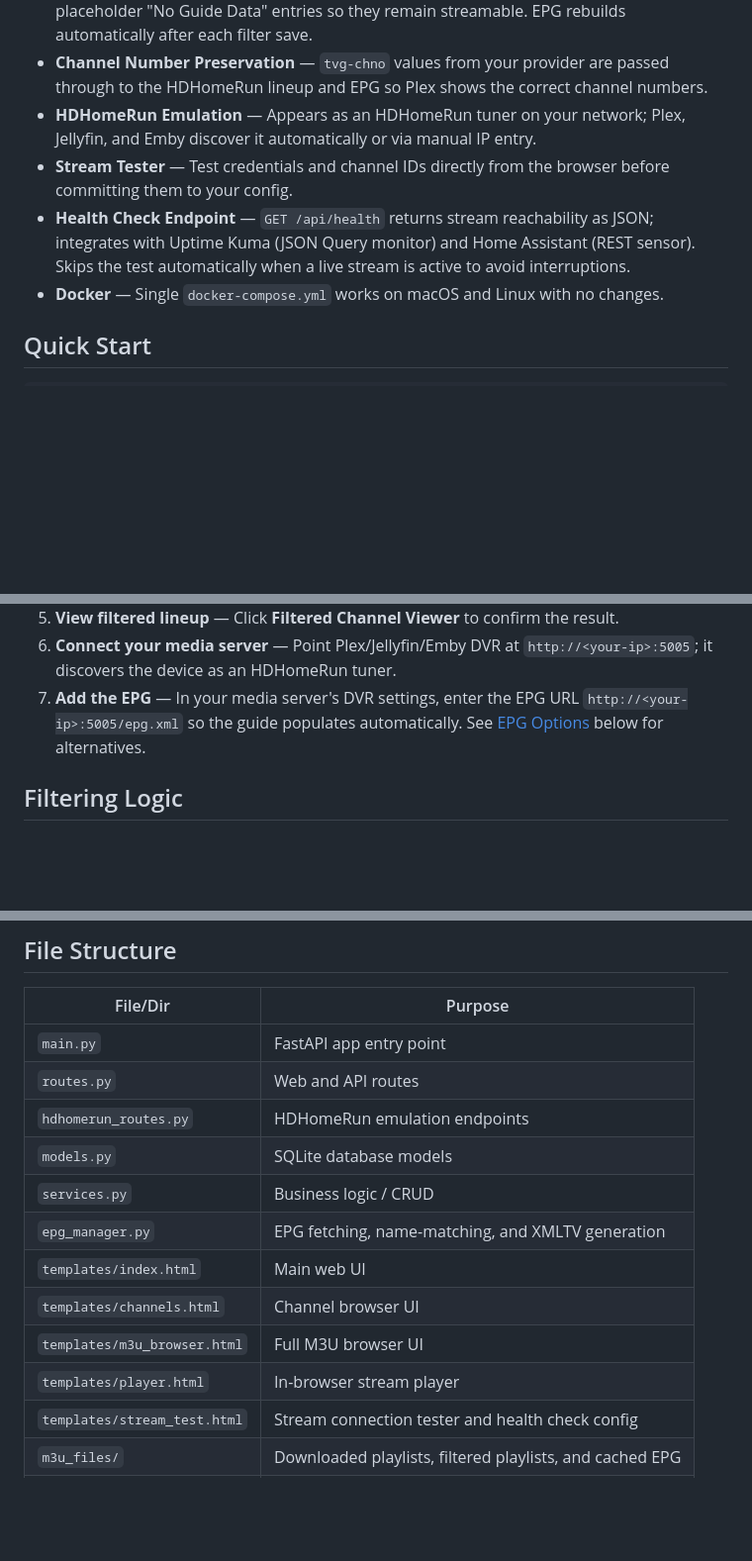
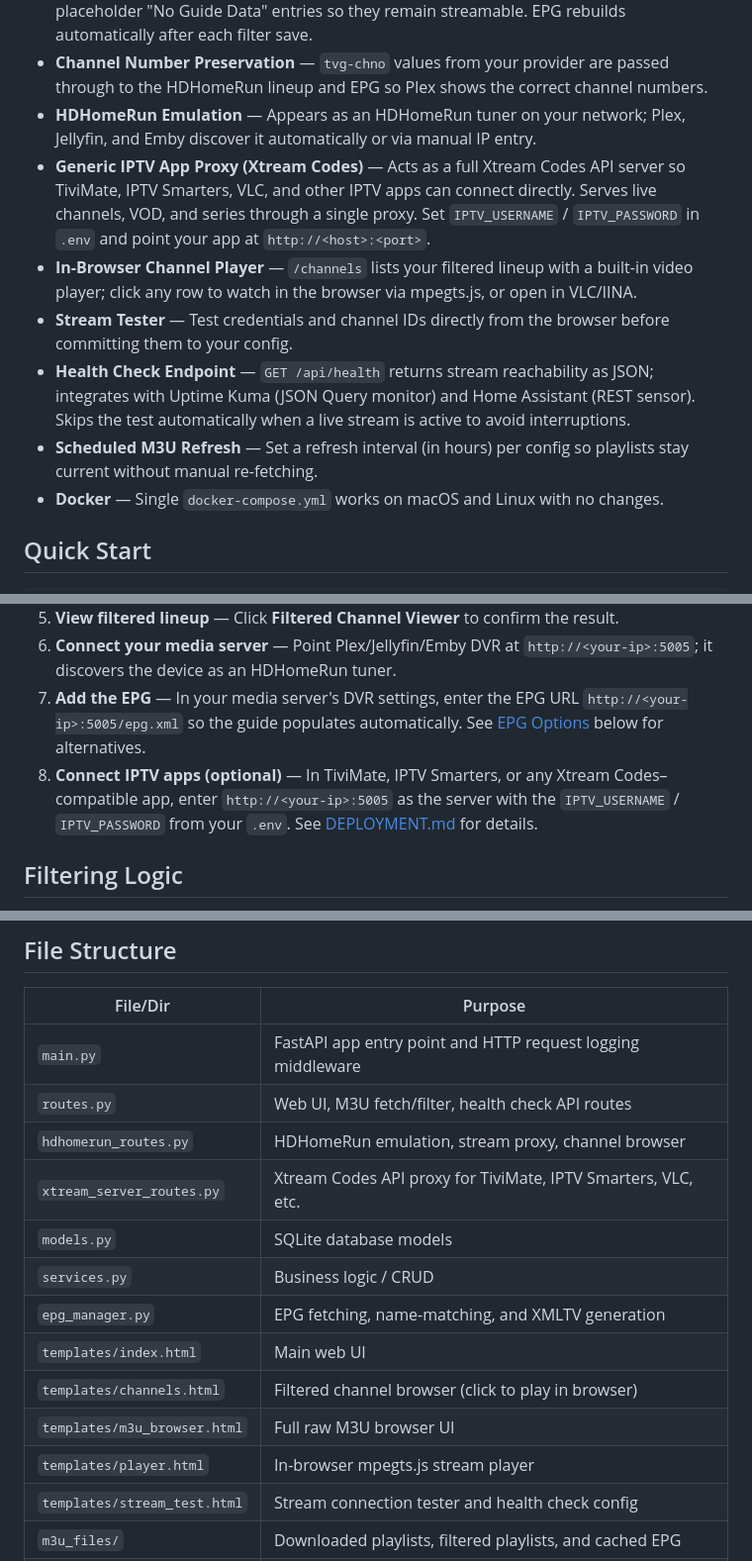
Before and after one commit to dreed47/iptv-manager, a Markdown page: README.md, 3 parts joined by grey strips. Shown at 99% size. Drawn GitHub-style; blank space fills up the shorter version.

```diff
--- a/README.md
+++ b/README.md
@@ -12,8 +12,11 @@ A web-based tool for managing, filtering, and serving IPTV playlists and EPG dat
 - **EPG / Guide Data** — Fetches and name-matches guide data automatically; generates a standards-compliant XMLTV file with channel numbers. Unmatched channels receive placeholder "No Guide Data" entries so they remain streamable. EPG rebuilds automatically after each filter save.
 - **Channel Number Preservation** — `tvg-chno` values from your provider are passed through to the HDHomeRun lineup and EPG so Plex shows the correct channel numbers.
 - **HDHomeRun Emulation** — Appears as an HDHomeRun tuner on your network; Plex, Jellyfin, and Emby discover it automatically or via manual IP entry.
+- **Generic IPTV App Proxy (Xtream Codes)** — Acts as a full Xtream Codes API server so TiviMate, IPTV Smarters, VLC, and other IPTV apps can connect directly. Serves live channels, VOD, and series through a single proxy. Set `IPTV_USERNAME` / `IPTV_PASSWORD` in `.env` and point your app at `http://<host>:<port>`.
+- **In-Browser Channel Player** — `/channels` lists your filtered lineup with a built-in video player; click any row to watch in the browser via mpegts.js, or open in VLC/IINA.
 - **Stream Tester** — Test credentials and channel IDs directly from the browser before committing them to your config.
 - **Health Check Endpoint** — `GET /api/health` returns stream reachability as JSON; integrates with Uptime Kuma (JSON Query monitor) and Home Assistant (REST sensor). Skips the test automatically when a live stream is active to avoid interruptions.
+- **Scheduled M3U Refresh** — Set a refresh interval (in hours) per config so playlists stay current without manual re-fetching.
 - **Docker** — Single `docker-compose.yml` works on macOS and Linux with no changes.
 
 ## Quick Start
@@ -39,6 +42,7 @@ See [DEPLOYMENT.md](DEPLOYMENT.md) for full setup, media server integration, EPG
 5. **View filtered lineup** — Click **Filtered Channel Viewer** to confirm the result.
 6. **Connect your media server** — Point Plex/Jellyfin/Emby DVR at `http://<your-ip>:5005`; it discovers the device as an HDHomeRun tuner.
 7. **Add the EPG** — In your media server's DVR settings, enter the EPG URL `http://<your-ip>:5005/epg.xml` so the guide populates automatically. See [EPG Options](#epg--guide-data) below for alternatives.
+8. **Connect IPTV apps (optional)** — In TiviMate, IPTV Smarters, or any Xtream Codes–compatible app, enter `http://<your-ip>:5005` as the server with the `IPTV_USERNAME` / `IPTV_PASSWORD` from your `.env`. See [DEPLOYMENT.md](DEPLOYMENT.md) for details.
 
 ## Filtering Logic
 
@@ -83,16 +87,17 @@ Channel numbers flow through the entire stack so what you see in your IPTV app m
 
 | File/Dir | Purpose |
 |---|---|
-| `main.py` | FastAPI app entry point |
-| `routes.py` | Web and API routes |
-| `hdhomerun_routes.py` | HDHomeRun emulation endpoints |
+| `main.py` | FastAPI app entry point and HTTP request logging middleware |
+| `routes.py` | Web UI, M3U fetch/filter, health check API routes |
+| `hdhomerun_routes.py` | HDHomeRun emulation, stream proxy, channel browser |
+| `xtream_server_routes.py` | Xtream Codes API proxy for TiviMate, IPTV Smarters, VLC, etc. |
 | `models.py` | SQLite database models |
 | `services.py` | Business logic / CRUD |
 | `epg_manager.py` | EPG fetching, name-matching, and XMLTV generation |
 | `templates/index.html` | Main web UI |
-| `templates/channels.html` | Channel browser UI |
-| `templates/m3u_browser.html` | Full M3U browser UI |
-| `templates/player.html` | In-browser stream player |
+| `templates/channels.html` | Filtered channel browser (click to play in browser) |
+| `templates/m3u_browser.html` | Full raw M3U browser UI |
+| `templates/player.html` | In-browser mpegts.js stream player |
 | `templates/stream_test.html` | Stream connection tester and health check config |
 | `m3u_files/` | Downloaded playlists, filtered playlists, and cached EPG |
 | `data/` | SQLite database |
```
Also changed, not shown: DEPLOYMENT.md (+82 -20 lines).
